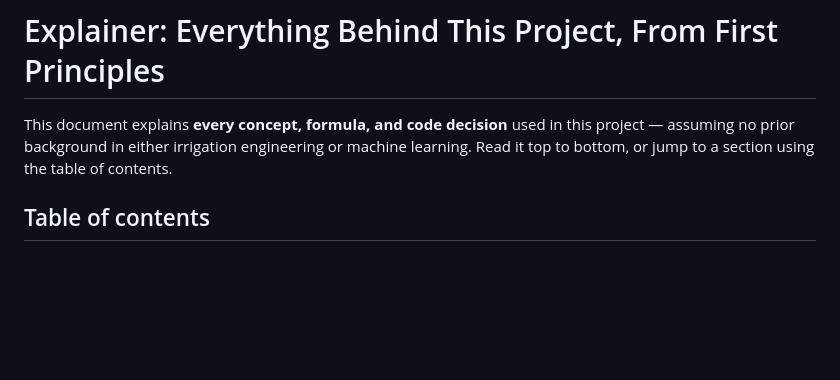
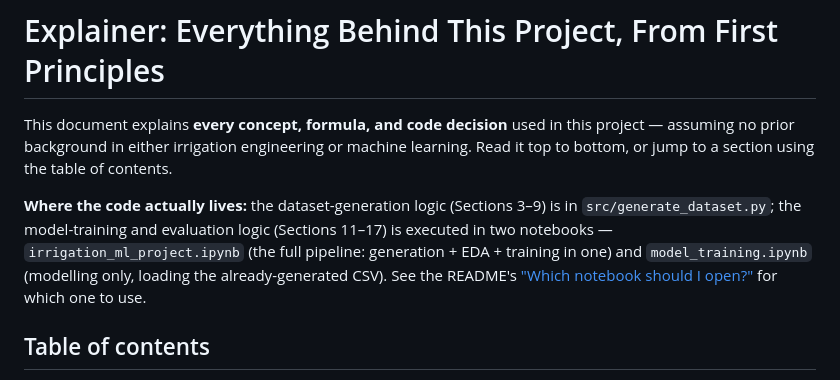
Before and after one commit to Akhil-Nistala/irrigation-ml-demand, a Markdown page: EXPLAINER.md, the part around the change. Drawn GitHub-style; blank space fills up the shorter version.

```diff
--- a/EXPLAINER.md
+++ b/EXPLAINER.md
@@ -3,6 +3,14 @@
 This document explains **every concept, formula, and code decision** used in this
 project — assuming no prior background in either irrigation engineering or machine
 learning. Read it top to bottom, or jump to a section using the table of contents.
+
+**Where the code actually lives:** the dataset-generation logic (Sections 3–9) is
+in `src/generate_dataset.py`; the model-training and evaluation logic (Sections
+11–17) is executed in two notebooks — `irrigation_ml_project.ipynb` (the full
+pipeline: generation + EDA + training in one) and `model_training.ipynb`
+(modelling only, loading the already-generated CSV). See the README's
+["Which notebook should I open?"](README.md#which-notebook-should-i-open)
+for which one to use.
 
 ## Table of contents
 
```
Also changed, not shown: README.md (+12 -0 lines).
